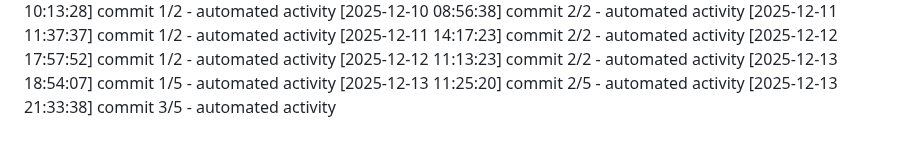
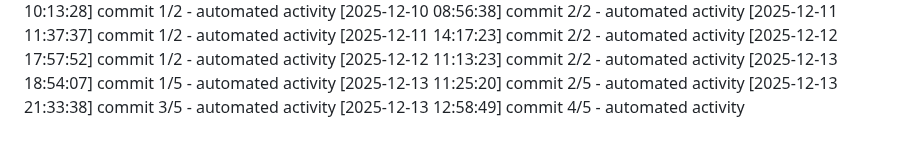
Before and after one commit to Aditya1787/Jibble-main, a Markdown page: logs/activity.md, the part around the change. Rendered like a GitHub page.

Commit message:
chore: daily progress checkpoint

```diff
--- a/logs/activity.md
+++ b/logs/activity.md
@@ -464,3 +464,4 @@
 [2025-12-13 18:54:07] commit 1/5 - automated activity
 [2025-12-13 11:25:20] commit 2/5 - automated activity
 [2025-12-13 21:33:38] commit 3/5 - automated activity
+[2025-12-13 12:58:49] commit 4/5 - automated activity
```
